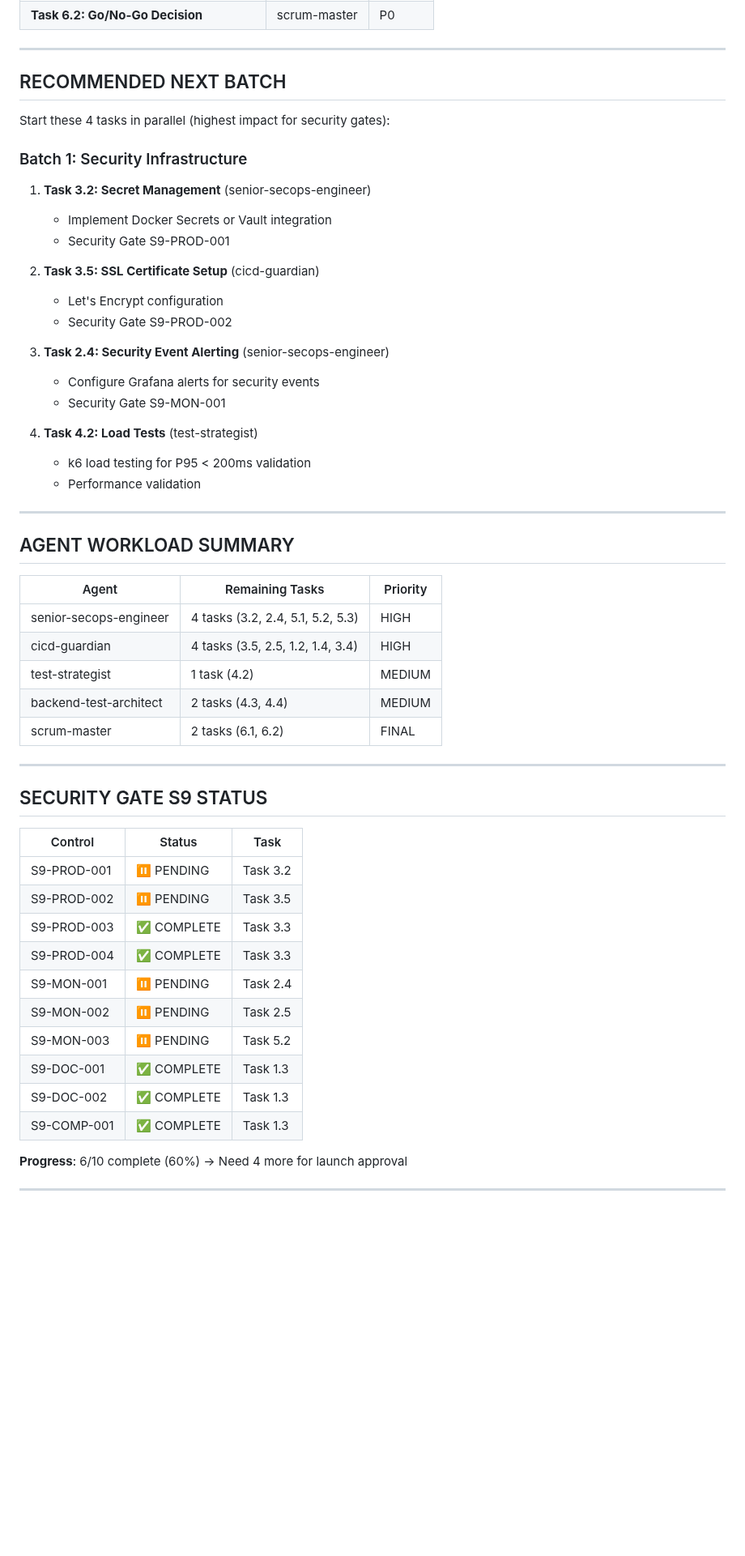
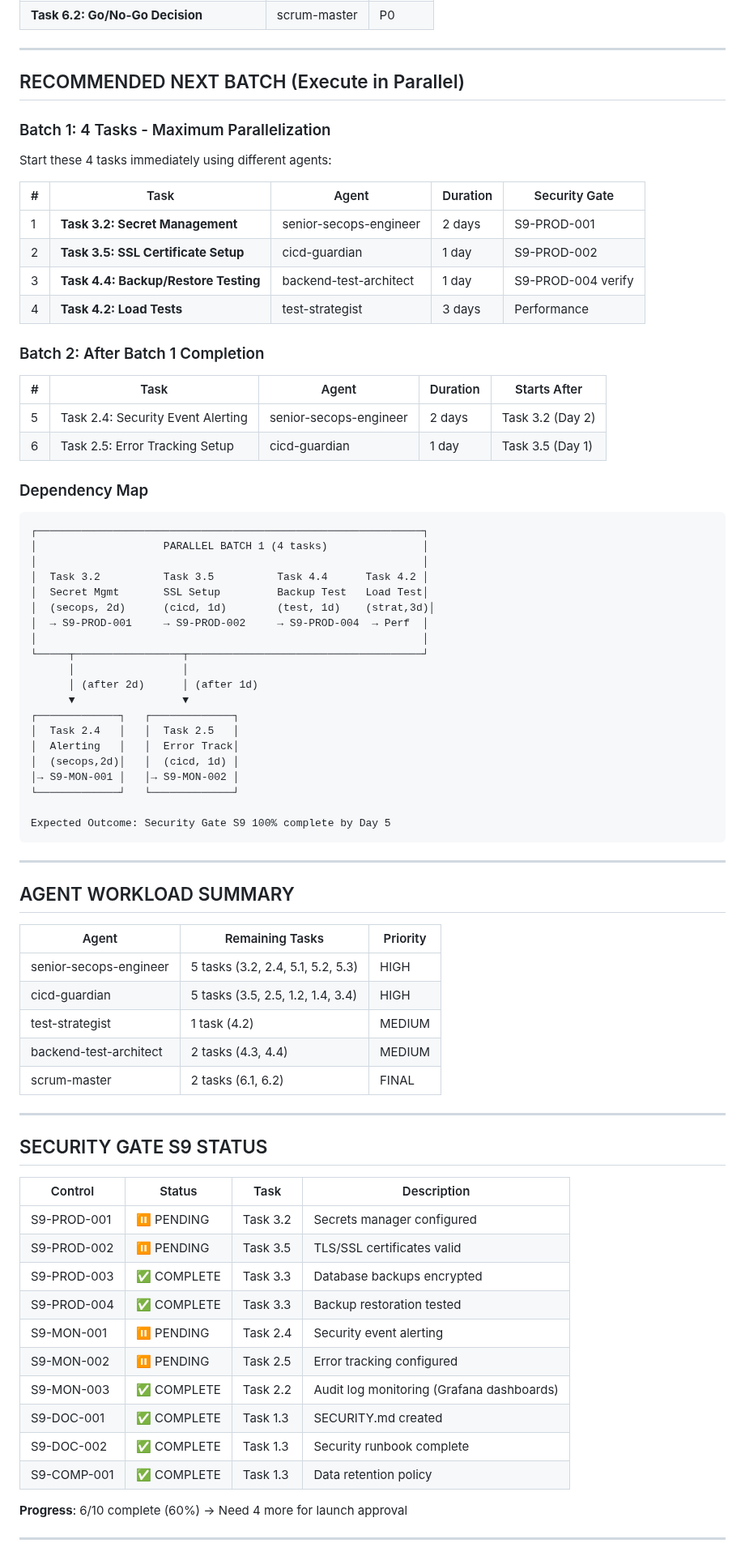
Before and after one commit to yegamble/goimg-datalayer, a Markdown page: claude/NEXT_STEPS.md, the part around one of its changes. Shown at 81% size. Rendered like a GitHub page; blank space fills up the shorter version.

````diff
--- a/claude/NEXT_STEPS.md
+++ b/claude/NEXT_STEPS.md
@@ -67,27 +68,50 @@ These tasks are DONE and merged. Do not attempt to implement them again:
 
 ---
 
-## RECOMMENDED NEXT BATCH
+## RECOMMENDED NEXT BATCH (Execute in Parallel)
 
-Start these 4 tasks in parallel (highest impact for security gates):
+### Batch 1: 4 Tasks - Maximum Parallelization
 
-### Batch 1: Security Infrastructure
+Start these 4 tasks immediately using different agents:
 
-1. **Task 3.2: Secret Management** (senior-secops-engineer)
-   - Implement Docker Secrets or Vault integration
-   - Security Gate S9-PROD-001
+| # | Task | Agent | Duration | Security Gate |
+|---|------|-------|----------|---------------|
+| 1 | **Task 3.2: Secret Management** | senior-secops-engineer | 2 days | S9-PROD-001 |
+| 2 | **Task 3.5: SSL Certificate Setup** | cicd-guardian | 1 day | S9-PROD-002 |
+| 3 | **Task 4.4: Backup/Restore Testing** | backend-test-architect | 1 day | S9-PROD-004 verify |
+| 4 | **Task 4.2: Load Tests** | test-strategist | 3 days | Performance |
 
-2. **Task 3.5: SSL Certificate Setup** (cicd-guardian)
-   - Let's Encrypt configuration
-   - Security Gate S9-PROD-002
+### Batch 2: After Batch 1 Completion
 
-3. **Task 2.4: Security Event Alerting** (senior-secops-engineer)
-   - Configure Grafana alerts for security events
-   - Security Gate S9-MON-001
+| # | Task | Agent | Duration | Starts After |
+|---|------|-------|----------|--------------|
+| 5 | Task 2.4: Security Event Alerting | senior-secops-engineer | 2 days | Task 3.2 (Day 2) |
+| 6 | Task 2.5: Error Tracking Setup | cicd-guardian | 1 day | Task 3.5 (Day 1) |
 
-4. **Task 4.2: Load Tests** (test-strategist)
-   - k6 load testing for P95 < 200ms validation
-   - Performance validation
+### Dependency Map
+
+```
+┌─────────────────────────────────────────────────────────────┐
+│                    PARALLEL BATCH 1 (4 tasks)               │
+│                                                             │
+│  Task 3.2          Task 3.5          Task 4.4      Task 4.2 │
+│  Secret Mgmt       SSL Setup         Backup Test   Load Test│
+│  (secops, 2d)      (cicd, 1d)        (test, 1d)    (strat,3d)│
+│  → S9-PROD-001     → S9-PROD-002     → S9-PROD-004  → Perf  │
+│                                                             │
+└─────┬─────────────────┬─────────────────────────────────────┘
+      │                 │
+      │ (after 2d)      │ (after 1d)
+      ▼                 ▼
+┌─────────────┐   ┌─────────────┐
+│  Task 2.4   │   │  Task 2.5   │
+│  Alerting   │   │  Error Track│
+│  (secops,2d)│   │  (cicd, 1d) │
+│→ S9-MON-001 │   │→ S9-MON-002 │
+└─────────────┘   └─────────────┘
+
+Expected Outcome: Security Gate S9 100% complete by Day 5
+```
 
 ---
 
@@ -95,8 +119,8 @@ Start these 4 tasks in parallel (highest impact for security gates):
 
 | Agent | Remaining Tasks | Priority |
 |-------|-----------------|----------|
-| senior-secops-engineer | 4 tasks (3.2, 2.4, 5.1, 5.2, 5.3) | HIGH |
-| cicd-guardian | 4 tasks (3.5, 2.5, 1.2, 1.4, 3.4) | HIGH |
+| senior-secops-engineer | 5 tasks (3.2, 2.4, 5.1, 5.2, 5.3) | HIGH |
+| cicd-guardian | 5 tasks (3.5, 2.5, 1.2, 1.4, 3.4) | HIGH |
 | test-strategist | 1 task (4.2) | MEDIUM |
 | backend-test-architect | 2 tasks (4.3, 4.4) | MEDIUM |
 | scrum-master | 2 tasks (6.1, 6.2) | FINAL |
@@ -105,18 +129,18 @@ Start these 4 tasks in parallel (highest impact for security gates):
 
 ## SECURITY GATE S9 STATUS
 
-| Control | Status | Task |
-|---------|--------|------|
-| S9-PROD-001 | ⏸️ PENDING | Task 3.2 |
-| S9-PROD-002 | ⏸️ PENDING | Task 3.5 |
-| S9-PROD-003 | ✅ COMPLETE | Task 3.3 |
-| S9-PROD-004 | ✅ COMPLETE | Task 3.3 |
-| S9-MON-001 | ⏸️ PENDING | Task 2.4 |
-| S9-MON-002 | ⏸️ PENDING | Task 2.5 |
-| S9-MON-003 | ⏸️ PENDING | Task 5.2 |
-| S9-DOC-001 | ✅ COMPLETE | Task 1.3 |
-| S9-DOC-002 | ✅ COMPLETE | Task 1.3 |
-| S9-COMP-001 | ✅ COMPLETE | Task 1.3 |
+| Control | Status | Task | Description |
+|---------|--------|------|-------------|
+| S9-PROD-001 | ⏸️ PENDING | Task 3.2 | Secrets manager configured |
+| S9-PROD-002 | ⏸️ PENDING | Task 3.5 | TLS/SSL certificates valid |
+| S9-PROD-003 | ✅ COMPLETE | Task 3.3 | Database backups encrypted |
+| S9-PROD-004 | ✅ COMPLETE | Task 3.3 | Backup restoration tested |
+| S9-MON-001 | ⏸️ PENDING | Task 2.4 | Security event alerting |
+| S9-MON-002 | ⏸️ PENDING | Task 2.5 | Error tracking configured |
+| S9-MON-003 | ✅ COMPLETE | Task 2.2 | Audit log monitoring (Grafana dashboards) |
+| S9-DOC-001 | ✅ COMPLETE | Task 1.3 | SECURITY.md created |
+| S9-DOC-002 | ✅ COMPLETE | Task 1.3 | Security runbook complete |
+| S9-COMP-001 | ✅ COMPLETE | Task 1.3 | Data retention policy |
 
 **Progress**: 6/10 complete (60%) → Need 4 more for launch approval
 
````
Also changed, not shown: other parts of claude/NEXT_STEPS.md (+37 -7 lines), README.md (+30 -8 lines), claude/sprint_plan.md (+1 -0 lines).
